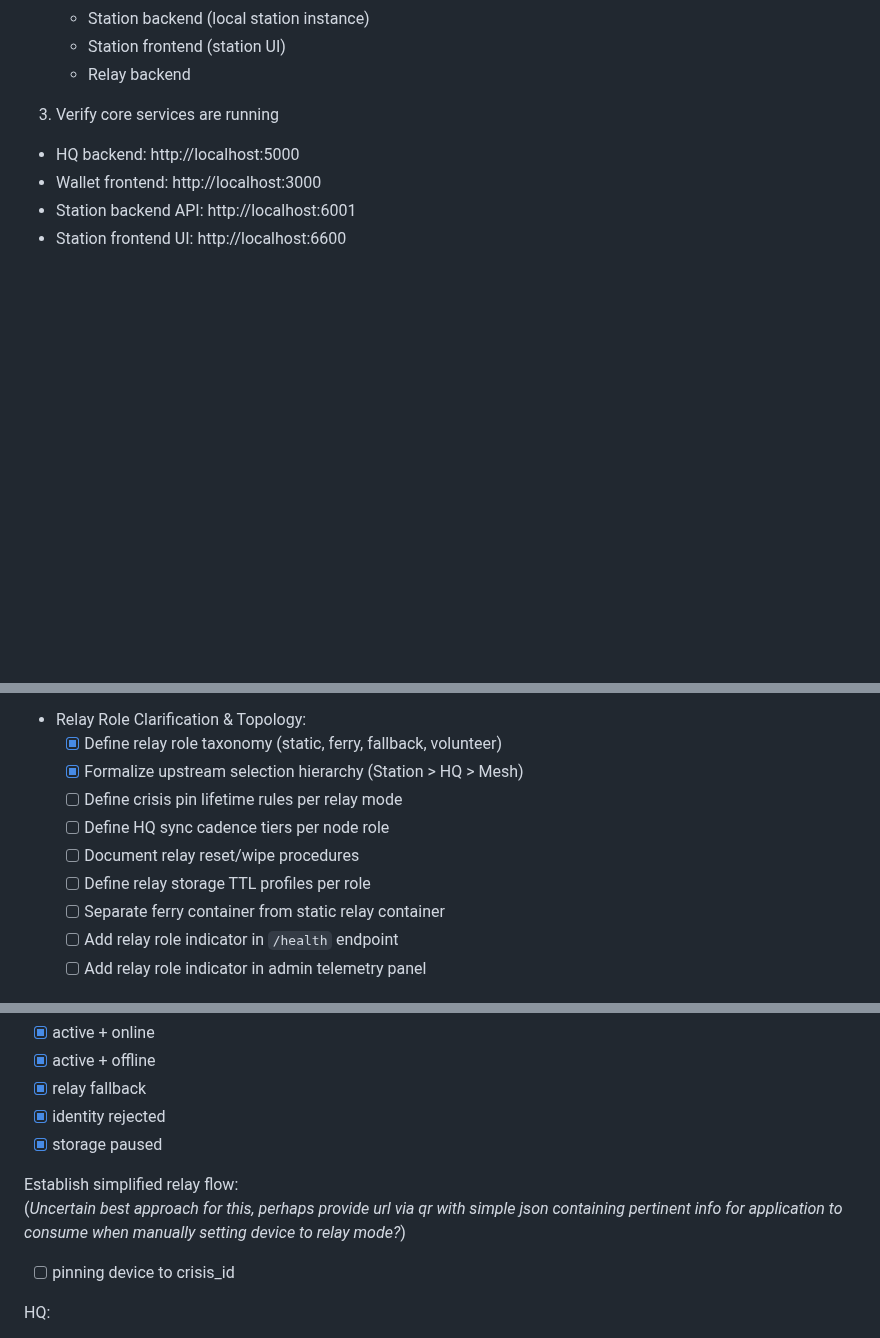
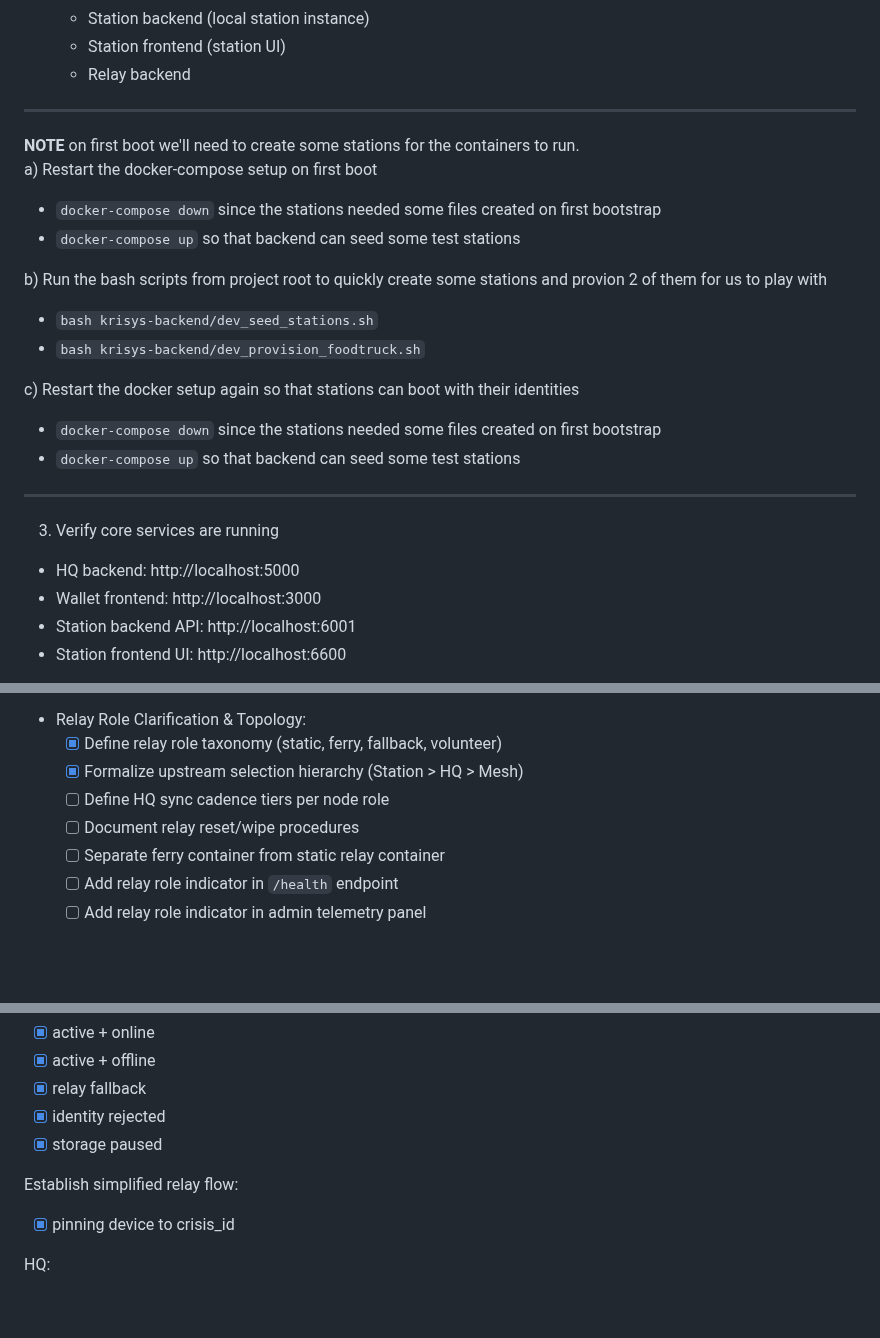
Before and after one commit to paxdriver/KriSYS, a Markdown page: README.md, 3 parts joined by grey strips. GitHub-like rendering; blank space fills up the shorter version.

Commit message:
Updated QUICK START guide and added helping bash scripts. Just for docker-compose version of quick iteration in dev environment, not meant for prod.

```diff
--- a/README.md
+++ b/README.md
@@ -104,6 +104,21 @@ during future events of crisis requiring deployment of aid and volunteers.
 	- Station backend (local station instance)
 	- Station frontend (station UI)
 	- Relay backend
+---
+**NOTE** on first boot we'll need to create some stations for the containers to run.
+<br>
+a) Restart the docker-compose setup on first boot
+- `docker-compose down` since the stations needed some files created on first bootstrap
+- `docker-compose up` so that backend can seed some test stations
+
+b) Run the bash scripts from project root to quickly create some stations and provion 2 of them for us to play with
+- `bash krisys-backend/dev_seed_stations.sh`
+- `bash krisys-backend/dev_provision_foodtruck.sh`
+
+c) Restart the docker setup again so that stations can boot with their identities
+- `docker-compose down` since the stations needed some files created on first bootstrap
+- `docker-compose up` so that backend can seed some test stations
+---
 
 3. Verify core services are running
 - HQ backend: http://localhost:5000
@@ -1048,10 +1063,8 @@ Targets:
 - Relay Role Clarification & Topology:
 	- [x] Define relay role taxonomy (static, ferry, fallback, volunteer)
 	- [x] Formalize upstream selection hierarchy (Station > HQ > Mesh)
-	- [ ] Define crisis pin lifetime rules per relay mode
 	- [ ] Define HQ sync cadence tiers per node role
 	- [ ] Document relay reset/wipe procedures
-	- [ ] Define relay storage TTL profiles per role
 	- [ ] Separate ferry container from static relay container
 	- [ ] Add relay role indicator in `/health` endpoint
 	- [ ] Add relay role indicator in admin telemetry panel
@@ -1088,8 +1101,7 @@ Define & display formal station states:
 - [x] storage paused
 
 Establish simplified relay flow:<br>
-(*Uncertain best approach for this, perhaps provide url via qr with simple json containing pertinent info for application to consume when manually setting device to relay mode?*)
-- [ ] pinning device to crisis_id
+- [x] pinning device to crisis_id
 
 HQ:
 - [ ] mining active
```
